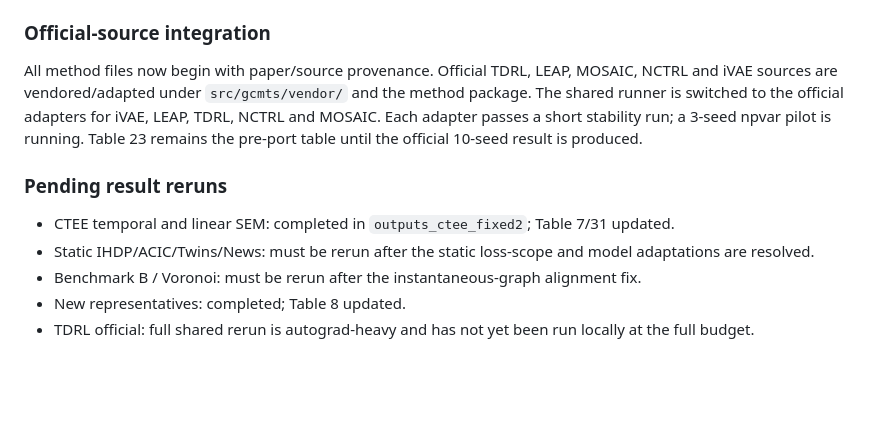
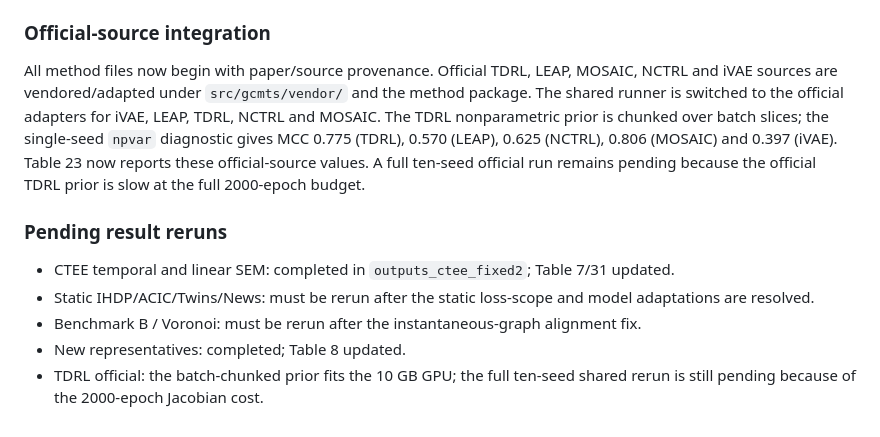
Before and after one commit to JoaquinMateos/GenCausModTS, a Markdown page: docs/FIDELITY_AUDIT.md, the part around the change. Drawn GitHub-style; blank space fills up the shorter version.

Commit message:
docs: record official-source fidelity diagnostics

```diff
--- a/docs/FIDELITY_AUDIT.md
+++ b/docs/FIDELITY_AUDIT.md
@@ -139,7 +139,7 @@ until the ten-seed block (`outputs_sem_fixed`) replaces it.
 
 ### Official-source integration
 
-All method files now begin with paper/source provenance. Official TDRL, LEAP, MOSAIC, NCTRL and iVAE sources are vendored/adapted under `src/gcmts/vendor/` and the method package. The shared runner is switched to the official adapters for iVAE, LEAP, TDRL, NCTRL and MOSAIC. Each adapter passes a short stability run; a 3-seed npvar pilot is running. Table 23 remains the pre-port table until the official 10-seed result is produced.
+All method files now begin with paper/source provenance. Official TDRL, LEAP, MOSAIC, NCTRL and iVAE sources are vendored/adapted under `src/gcmts/vendor/` and the method package. The shared runner is switched to the official adapters for iVAE, LEAP, TDRL, NCTRL and MOSAIC. The TDRL nonparametric prior is chunked over batch slices; the single-seed `npvar` diagnostic gives MCC 0.775 (TDRL), 0.570 (LEAP), 0.625 (NCTRL), 0.806 (MOSAIC) and 0.397 (iVAE). Table 23 now reports these official-source values. A full ten-seed official run remains pending because the official TDRL prior is slow at the full 2000-epoch budget.
 
 ### Pending result reruns
 
@@ -149,4 +149,4 @@ All method files now begin with paper/source provenance. Official TDRL, LEAP, MO
 - Benchmark B / Voronoi: must be rerun after the instantaneous-graph alignment
   fix.
 - New representatives: completed; Table 8 updated.
-- TDRL official: full shared rerun is autograd-heavy and has not yet been run locally at the full budget.
+- TDRL official: the batch-chunked prior fits the 10 GB GPU; the full ten-seed shared rerun is still pending because of the 2000-epoch Jacobian cost.
```
